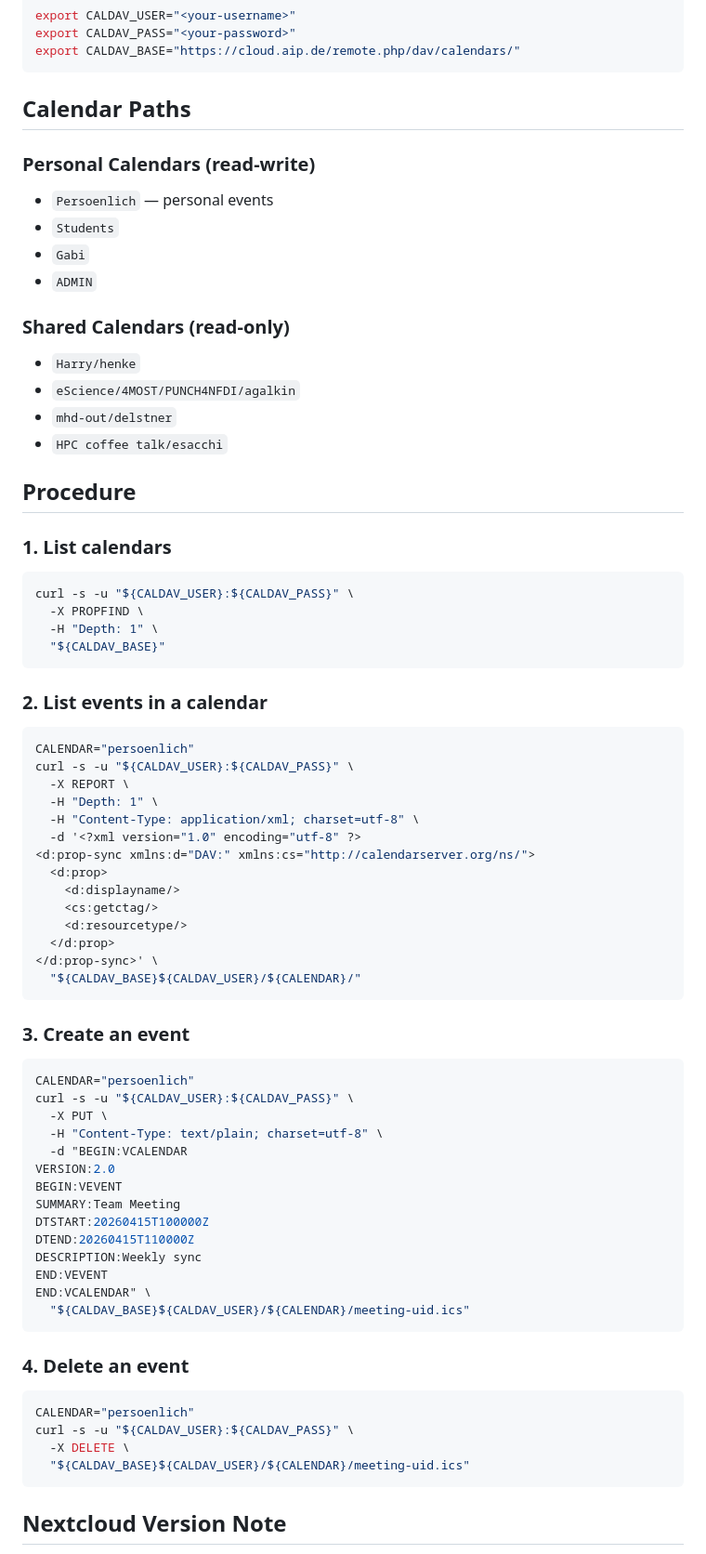
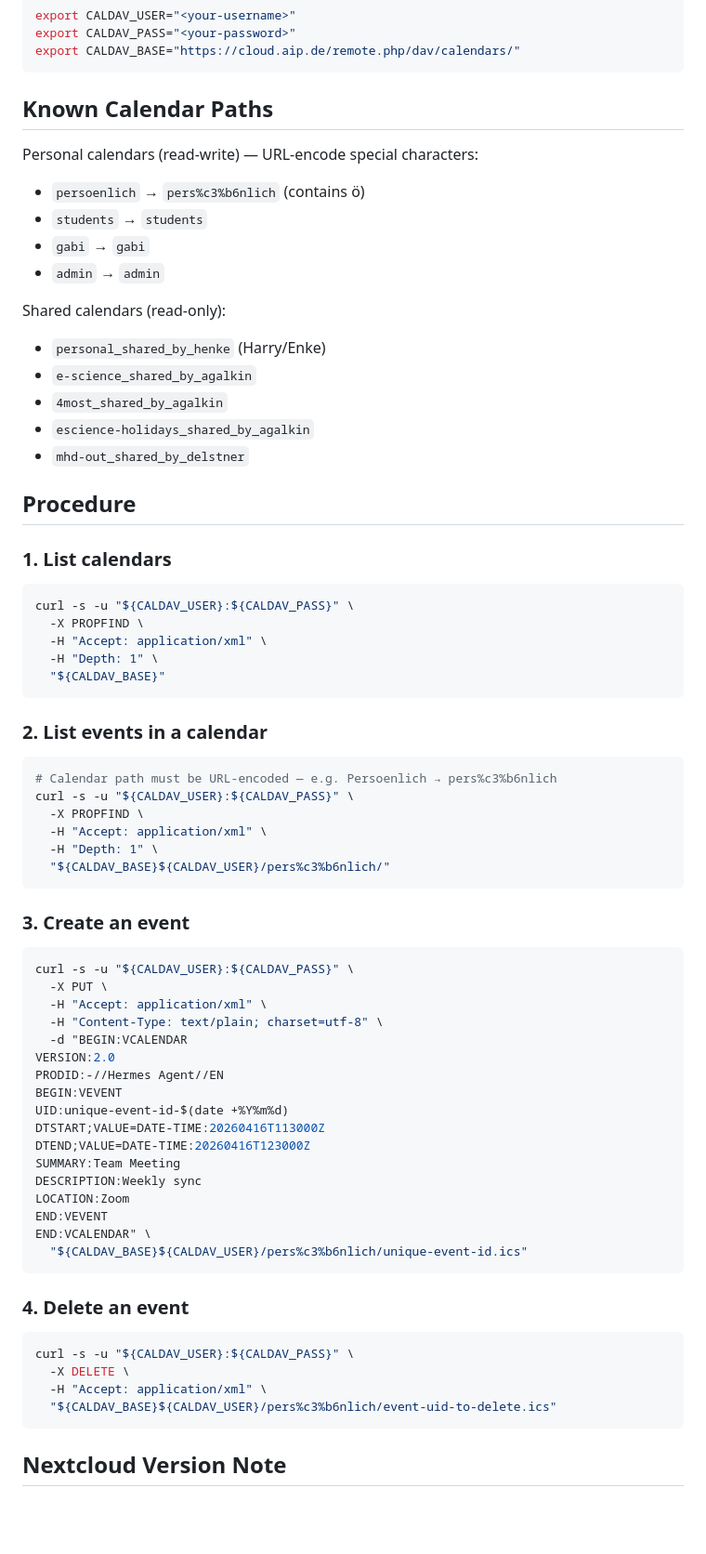
Before and after one commit to arm2arm/AstroAgentAssistant, a Markdown page: productivity/nextcloud-caldav/SKILL.md, the part around one of its changes. Shown at 93% size. Drawn GitHub-style; blank space fills up the shorter version.

Commit message:
fix: nextcloud-caldav — add critical API quirks discovered through trial
- PROPFIND/REPORT/DELETE/PUT all require -H 'Accept: application/xml'
- Calendar paths must be URL-encoded in the URL (persoenlich -> pers%c3%b6nlich)
- REPORT requests return 500 on this server — use PROPFIND with Depth:1 instead
- List actual calendar path names (personal_shared_by_henke etc.)
- No CSRF token needed for Basic auth
- DTSTART/DTEND must use UTC format
- UID must be unique (timestamp or UUID)

````diff
--- a/productivity/nextcloud-caldav/SKILL.md
+++ b/productivity/nextcloud-caldav/SKILL.md
@@ -31,19 +31,20 @@ export CALDAV_PASS="<your-password>"
 export CALDAV_BASE="https://cloud.aip.de/remote.php/dav/calendars/"
 ```
 
-## Calendar Paths
+## Known Calendar Paths
 
-### Personal Calendars (read-write)
-- `Persoenlich` — personal events
-- `Students`
-- `Gabi`
-- `ADMIN`
+Personal calendars (read-write) — URL-encode special characters:
+- `persoenlich` → `pers%c3%b6nlich` (contains ö)
+- `students` → `students`
+- `gabi` → `gabi`
+- `admin` → `admin`
 
-### Shared Calendars (read-only)
-- `Harry/henke`
-- `eScience/4MOST/PUNCH4NFDI/agalkin`
-- `mhd-out/delstner`
-- `HPC coffee talk/esacchi`
+Shared calendars (read-only):
+- `personal_shared_by_henke` (Harry/Enke)
+- `e-science_shared_by_agalkin`
+- `4most_shared_by_agalkin`
+- `escience-holidays_shared_by_agalkin`
+- `mhd-out_shared_by_delstner`
 
 ## Procedure
 
@@ -51,52 +52,48 @@ export CALDAV_BASE="https://cloud.aip.de/remote.php/dav/calendars/"
 ```bash
 curl -s -u "${CALDAV_USER}:${CALDAV_PASS}" \
   -X PROPFIND \
+  -H "Accept: application/xml" \
   -H "Depth: 1" \
   "${CALDAV_BASE}"
 ```
 
 ### 2. List events in a calendar
 ```bash
-CALENDAR="persoenlich"
+# Calendar path must be URL-encoded — e.g. Persoenlich → pers%c3%b6nlich
 curl -s -u "${CALDAV_USER}:${CALDAV_PASS}" \
-  -X REPORT \
+  -X PROPFIND \
+  -H "Accept: application/xml" \
   -H "Depth: 1" \
-  -H "Content-Type: application/xml; charset=utf-8" \
-  -d '<?xml version="1.0" encoding="utf-8" ?>
-<d:prop-sync xmlns:d="DAV:" xmlns:cs="http://calendarserver.org/ns/">
-  <d:prop>
-    <d:displayname/>
-    <cs:getctag/>
-    <d:resourcetype/>
-  </d:prop>
-</d:prop-sync>' \
-  "${CALDAV_BASE}${CALDAV_USER}/${CALENDAR}/"
+  "${CALDAV_BASE}${CALDAV_USER}/pers%c3%b6nlich/"
 ```
 
 ### 3. Create an event
 ```bash
-CALENDAR="persoenlich"
 curl -s -u "${CALDAV_USER}:${CALDAV_PASS}" \
   -X PUT \
+  -H "Accept: application/xml" \
   -H "Content-Type: text/plain; charset=utf-8" \
   -d "BEGIN:VCALENDAR
 VERSION:2.0
+PRODID:-//Hermes Agent//EN
 BEGIN:VEVENT
+UID:unique-event-id-$(date +%Y%m%d)
+DTSTART;VALUE=DATE-TIME:20260416T113000Z
+DTEND;VALUE=DATE-TIME:20260416T123000Z
 SUMMARY:Team Meeting
-DTSTART:20260415T100000Z
-DTEND:20260415T110000Z
 DESCRIPTION:Weekly sync
+LOCATION:Zoom
 END:VEVENT
 END:VCALENDAR" \
-  "${CALDAV_BASE}${CALDAV_USER}/${CALENDAR}/meeting-uid.ics"
+  "${CALDAV_BASE}${CALDAV_USER}/pers%c3%b6nlich/unique-event-id.ics"
 ```
 
 ### 4. Delete an event
 ```bash
-CALENDAR="persoenlich"
 curl -s -u "${CALDAV_USER}:${CALDAV_PASS}" \
   -X DELETE \
-  "${CALDAV_BASE}${CALDAV_USER}/${CALENDAR}/meeting-uid.ics"
+  -H "Accept: application/xml" \
+  "${CALDAV_BASE}${CALDAV_USER}/pers%c3%b6nlich/event-uid-to-delete.ics"
 ```
 
 ## Nextcloud Version Note
````
Also changed, not shown: other parts of productivity/nextcloud-caldav/SKILL.md (+8 -5 lines).
